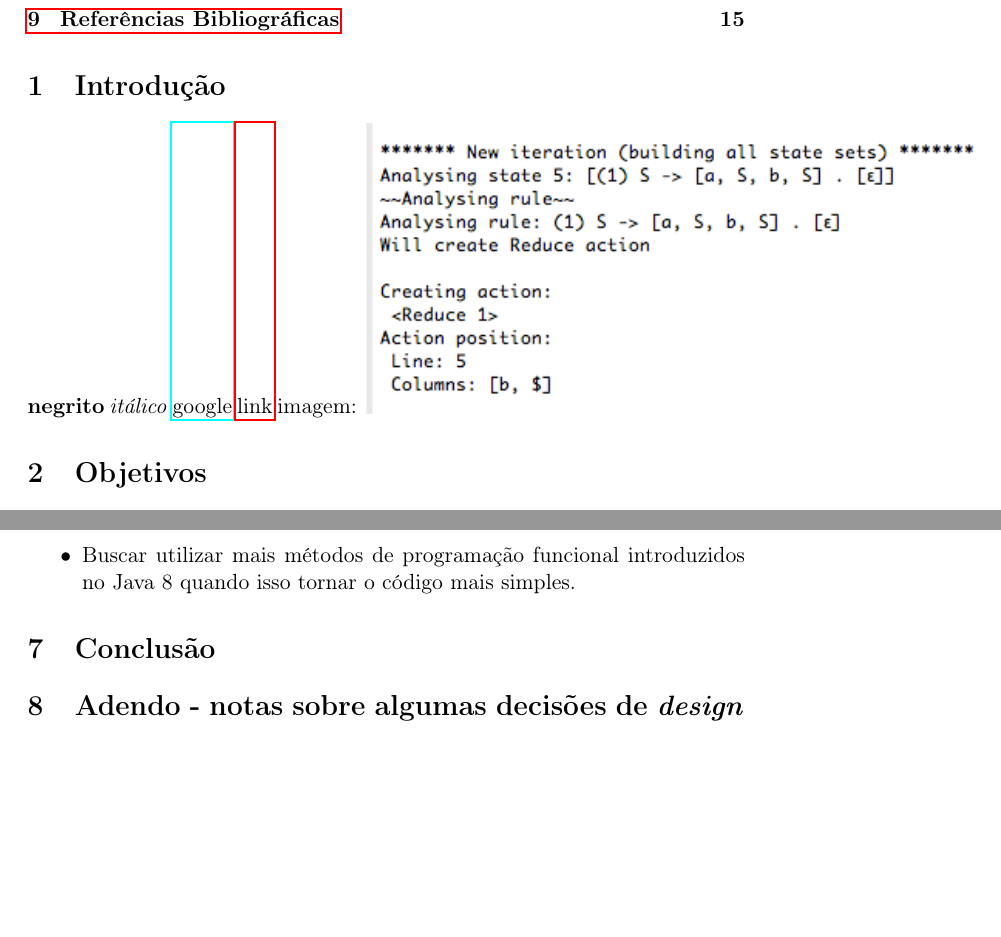
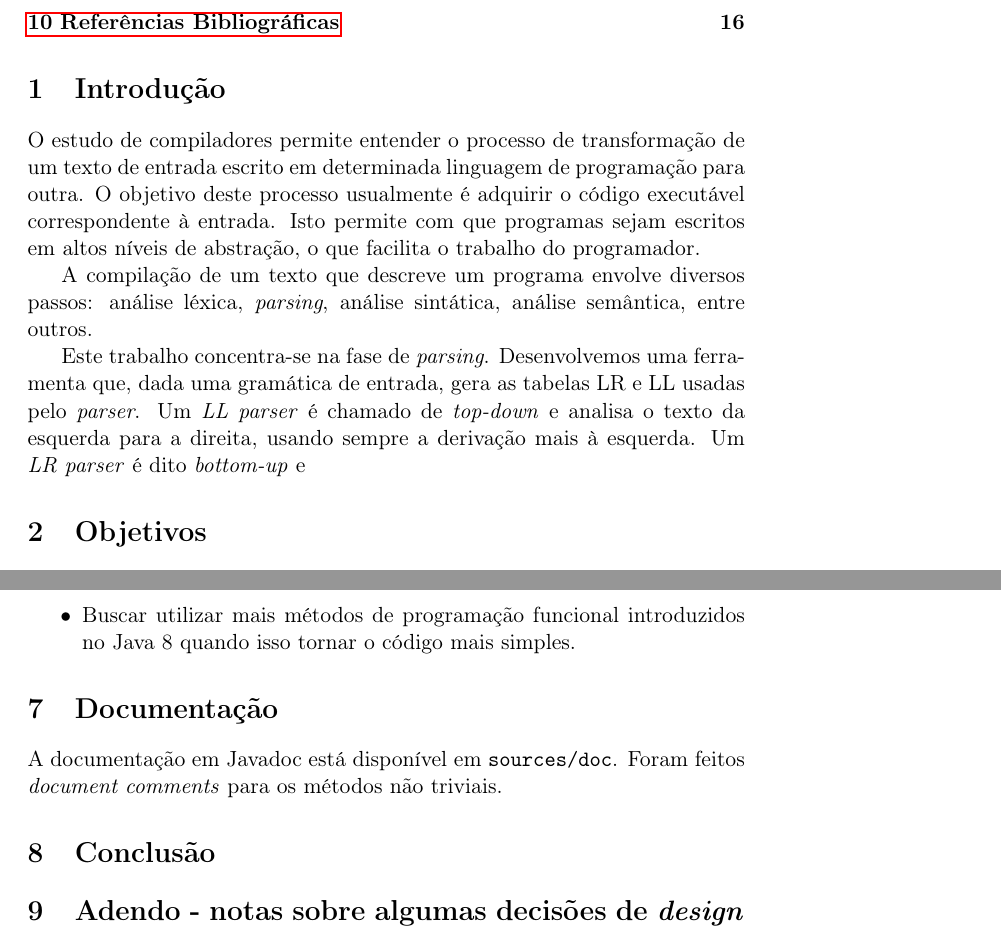
Before and after one commit to ufabcompiladores/projetofinal, a LaTeX document (relatorio/relatorio.tex): two parts of pages 2 and 12 of 15 before the commit and two parts of pages 2 and 12 of 16 after it, joined at a grey line, cut so that both start at the same text, the shorter picture padded with empty space. Compiled offline with pdfLaTeX.

Commit message:
Atualiza formatação de relatório

```diff
--- a/relatorio/relatorio.tex
+++ b/relatorio/relatorio.tex
@@ -34,12 +34,20 @@
 
 \section{Introdução}
 \label{sec:orgheadline1}
-\textbf{negrito}
-\emph{itálico}
-\href{https://google.com}{google}
-\hyperref[sec:orgheadline1]{link}
-imagem:
-\includegraphics[width=.9\linewidth]{./media/Screenshot 2016-04-25 17.54.18.png}
+O estudo de compiladores permite entender o processo de transformação de um
+texto de entrada escrito em determinada linguagem de programação para outra. O
+objetivo deste processo usualmente é adquirir o código executável correspondente
+à entrada. Isto permite com que programas sejam escritos em altos níveis de
+abstração, o que facilita o trabalho do programador.
+
+A compilação de um texto que descreve um programa envolve diversos passos:
+análise léxica, \emph{parsing}, análise sintática, análise semântica, entre outros.
+
+Este trabalho concentra-se na fase de \emph{parsing}. Desenvolvemos uma ferramenta
+que, dada uma gramática de entrada, gera as tabelas LR e LL usadas pelo
+\emph{parser}. Um \emph{LL parser}  é chamado de \emph{top-down} e analisa o texto da esquerda
+para a direita, usando sempre a derivação mais à esquerda. Um \emph{LR parser} é dito
+\emph{bottom-up} e
 
 \section{Objetivos}
 \label{sec:orgheadline2}
@@ -430,8 +449,13 @@ computações importantes nos algoritmos, tornando futuros \emph{refactorings} m
 \item Buscar utilizar mais métodos de programação funcional introduzidos no Java 8
 quando isso tornar o código mais simples.
 \end{itemize}
+\section{Documentação}
+\label{sec:orgheadline16}
+A documentação em Javadoc está disponível em \texttt{sources/doc}. Foram feitos
+\emph{document comments} para os métodos não triviais.
+
 \section{Conclusão}
-\label{sec:orgheadline16}
+\label{sec:orgheadline17}
 \section{Adendo - notas sobre algumas decisões de \emph{design}}
 \label{sec:orgheadline3}
 \subsection{Objetos em estados inconsistentes}
```
Also changed, not shown: relatorio/relatorio.pdf, relatorio/relatorio.tex (59 more changed lines), 3 other files.
